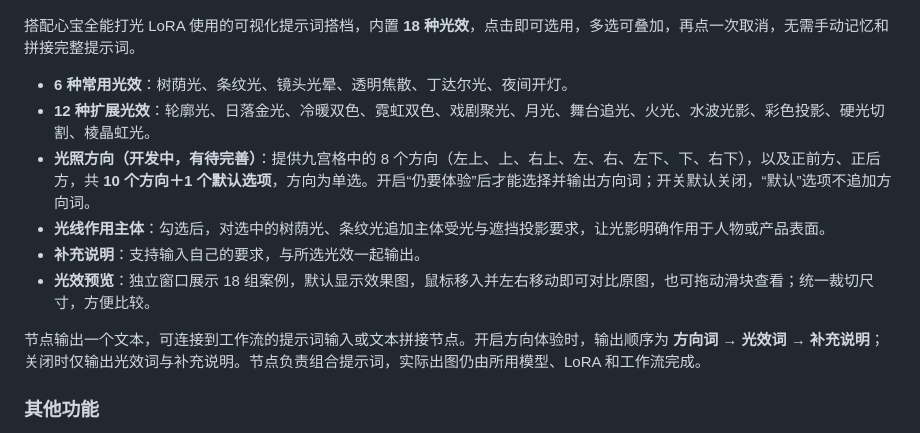
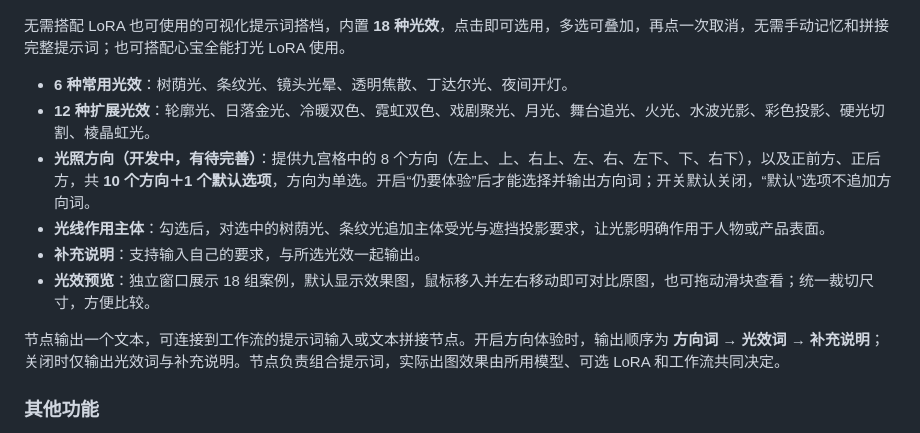
Before and after one commit to lishuihan123/ComfyUI-Xinbao-Node-Group, a Markdown page: README.md, the part around the change. GitHub-like rendering.

Commit message:
docs: clarify lighting companion works without LoRA

```diff
--- a/README.md
+++ b/README.md
@@ -58,7 +58,7 @@
 
 ![心宝♥打光搭档光效预览](docs/images/lighting-companion.png)
 
-搭配心宝全能打光 LoRA 使用的可视化提示词搭档，内置 **18 种光效**，点击即可选用，多选可叠加，再点一次取消，无需手动记忆和拼接完整提示词。
+无需搭配 LoRA 也可使用的可视化提示词搭档，内置 **18 种光效**，点击即可选用，多选可叠加，再点一次取消，无需手动记忆和拼接完整提示词；也可搭配心宝全能打光 LoRA 使用。
 
 - **6 种常用光效**：树荫光、条纹光、镜头光晕、透明焦散、丁达尔光、夜间开灯。
 - **12 种扩展光效**：轮廓光、日落金光、冷暖双色、霓虹双色、戏剧聚光、月光、舞台追光、火光、水波光影、彩色投影、硬光切割、棱晶虹光。
@@ -67,7 +67,7 @@
 - **补充说明**：支持输入自己的要求，与所选光效一起输出。
 - **光效预览**：独立窗口展示 18 组案例，默认显示效果图，鼠标移入并左右移动即可对比原图，也可拖动滑块查看；统一裁切尺寸，方便比较。
 
-节点输出一个文本，可连接到工作流的提示词输入或文本拼接节点。开启方向体验时，输出顺序为 **方向词 → 光效词 → 补充说明**；关闭时仅输出光效词与补充说明。节点负责组合提示词，实际出图仍由所用模型、LoRA 和工作流完成。
+节点输出一个文本，可连接到工作流的提示词输入或文本拼接节点。开启方向体验时，输出顺序为 **方向词 → 光效词 → 补充说明**；关闭时仅输出光效词与补充说明。节点负责组合提示词，实际出图效果由所用模型、可选 LoRA 和工作流共同决定。
 
 ### 其他功能
 
```
